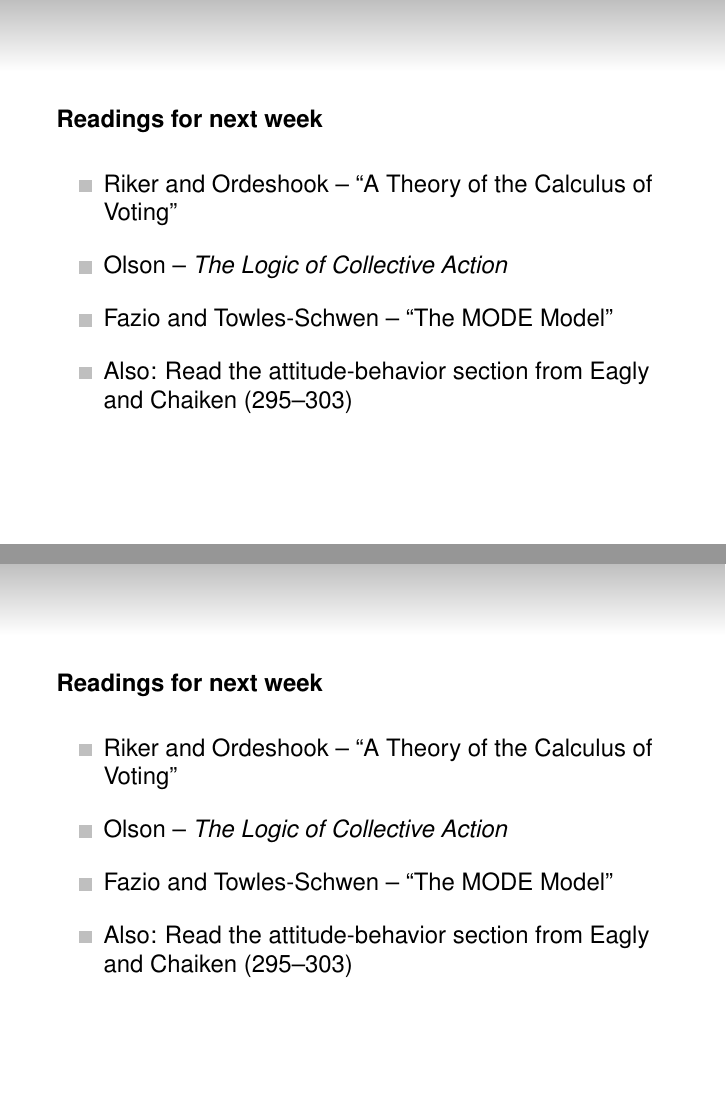
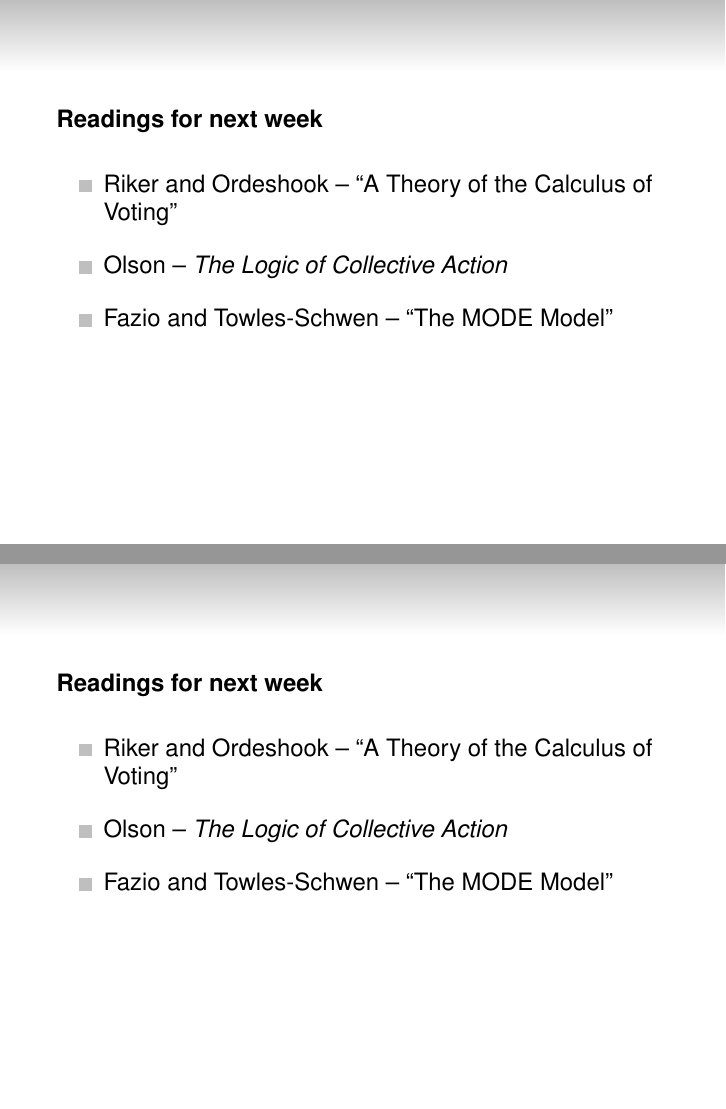
Before and after one commit to leeper/opinioncourse, LaTeX slides (Slides/Lecture8-2.tex): pages 3 and 8 of 11, joined at a grey line. The pictures show the PDF file Slides/Lecture8-2.pdf that the author committed with the source.

```diff
--- a/Slides/Lecture8-2.tex
+++ b/Slides/Lecture8-2.tex
@@ -17,14 +17,14 @@
 \frame<4>[label=readings]{
 \heading{Readings for next week}
 \begin{itemize}\itemsep1em
-\item Riker and Ordeshook -- ``A Theory of the Calculus of Voting''
-\item<2-> Olson -- {\em The Logic of Collective Action}
-\item<3-> Fazio and Towles-Schwen -- ``The MODE Model''
-\item Also: Read the attitude-behavior section from Eagly and Chaiken (295--303)
+\item<2-> Riker and Ordeshook -- ``A Theory of the Calculus of Voting''
+\item<3-> Olson -- {\em The Logic of Collective Action}
+\item<4-> Fazio and Towles-Schwen -- ``The MODE Model''
+\item<1> Also: Read the attitude-behavior section from Eagly and Chaiken (295--303)
 \end{itemize}
 }
 
-\againframe<1>{readings}
+\againframe<2>{readings}
 
 \frame{
 \heading{Riker and Ordeshook}
```
Also changed, not shown: Slides/Lecture8-2.pdf, Slides/Lecture8-2.tex (4 more changed lines).
